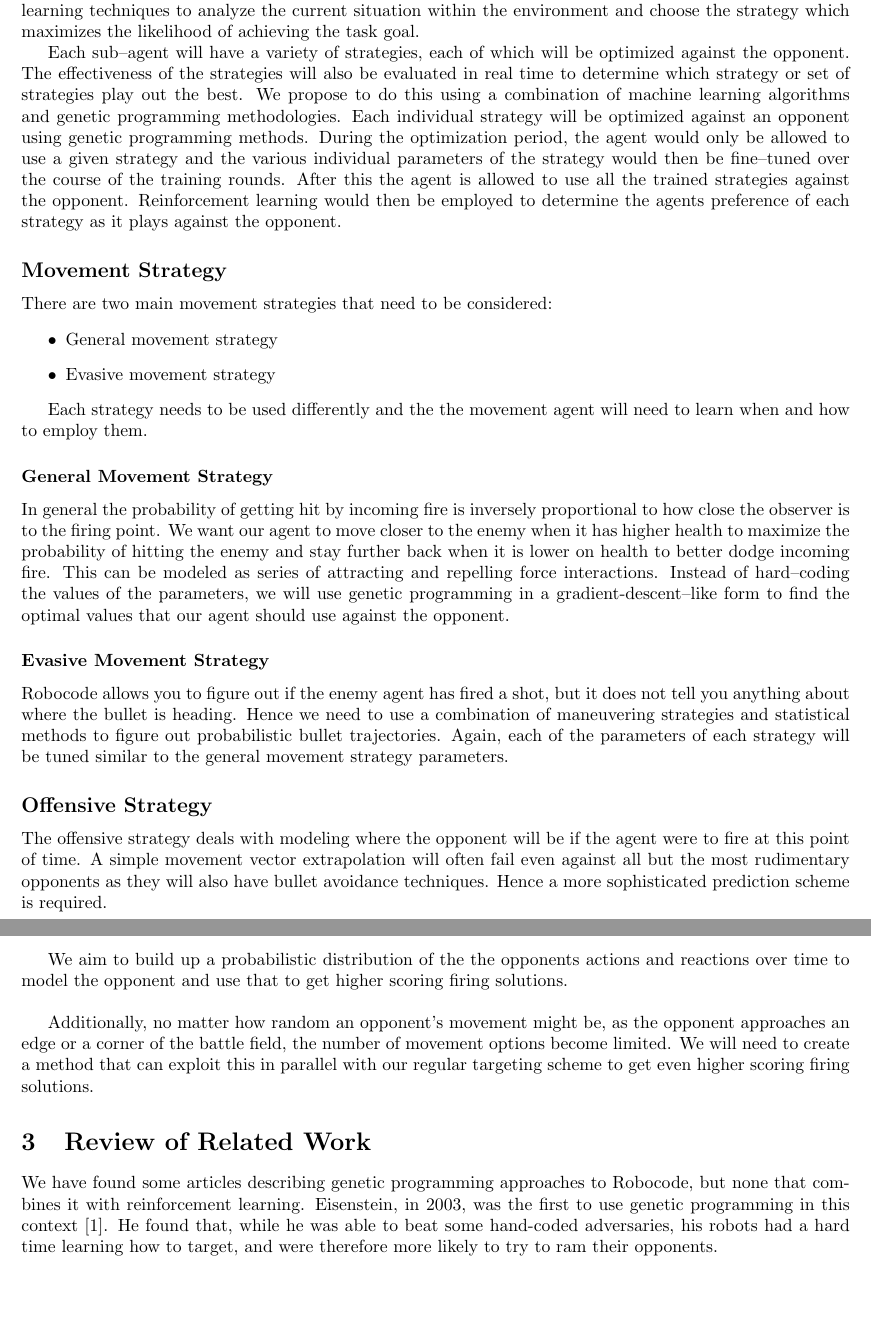
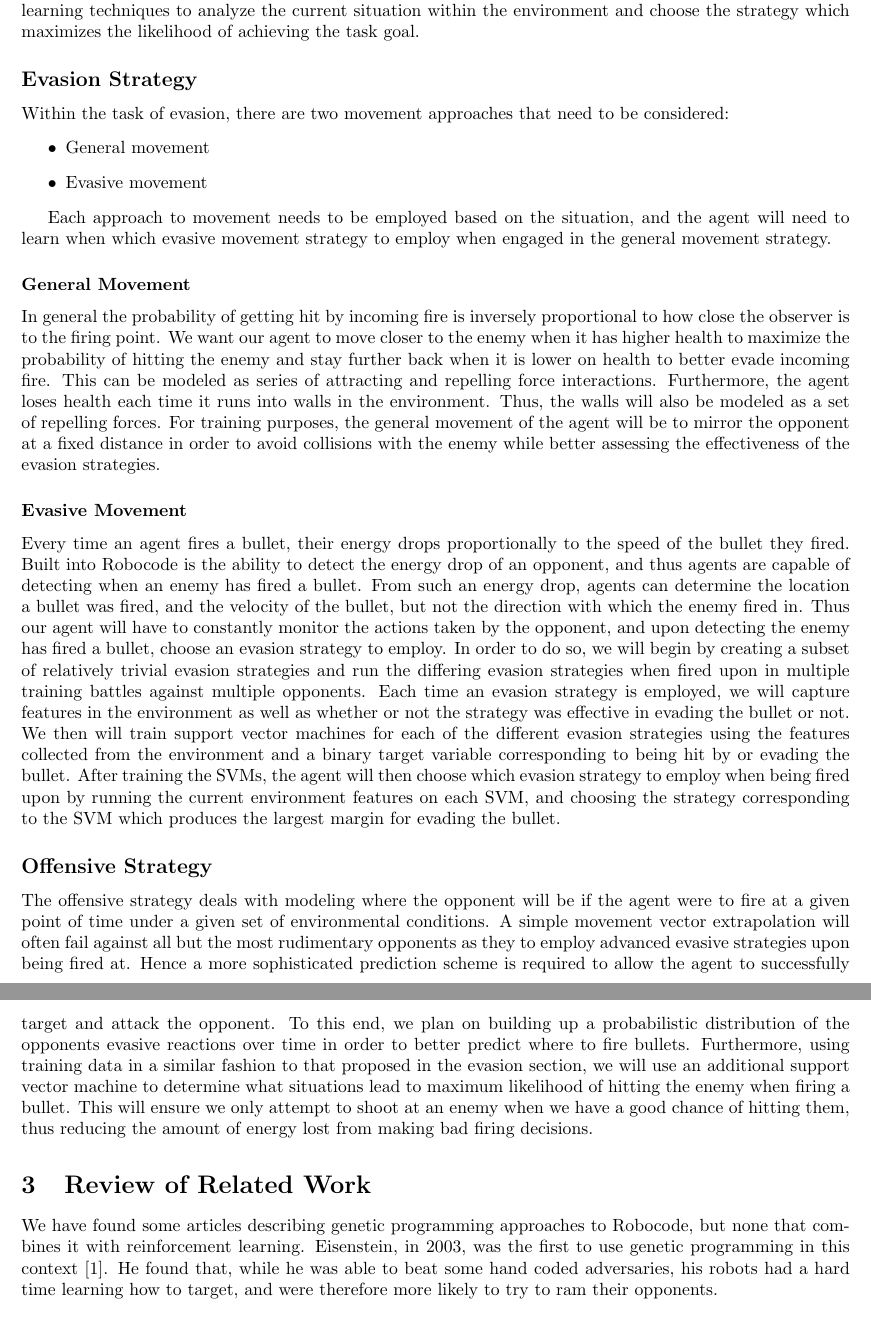
Before and after one commit to pdaquino/EECS545, a LaTeX paper (docs/progress_report/545-Project_progress.tex): two parts of pages 2 and 3 of 4, joined at a grey line, cut so that both start at the same text, the shorter picture padded with empty space. Compiled offline with pdfLaTeX.

Commit message:
Updated progress report.

```diff
--- a/docs/progress_report/545-Project_progress.tex
+++ b/docs/progress_report/545-Project_progress.tex
@@ -107,39 +107,27 @@ The purpose of this project is to incorporate machine learning algorithms in a R
 
 Building a Robocode agent equipped with machine learning algorithms to better inform its decision making will be broken into two unique tasks: evasion and targeting. Each task will have a subset of strategies which the agent can choose to employ in order to best achieve a goal attached to the current task of evasion or targeting. In order to decide which strategy to employ for a given task, the agent will make use of machine learning techniques to analyze the current situation within the environment and choose the strategy which maximizes the likelihood of achieving the task goal.
 
-Each sub--agent will have a variety of strategies, each of which will be optimized against the opponent. The effectiveness of the strategies will also be evaluated in real time to determine which strategy or set of strategies play out the best. We propose to do this using a combination of machine learning algorithms and genetic programming methodologies. Each individual strategy will be optimized against an opponent using genetic programming methods. During the optimization period, the agent would only be allowed to use a given strategy and the various individual parameters of the strategy would then be fine--tuned over the course of the training rounds. After this the agent is allowed to use all the trained strategies against the opponent. Reinforcement learning would then be employed to determine the agents preference of each strategy as it plays against the opponent.
+\subsection*{Evasion Strategy}
 
-\subsection*{Movement Strategy}
-
-There are two main movement strategies that need to be considered:
+Within the task of evasion, there are two movement approaches that need to be considered:
 \begin{itemize}
 
-\item General movement strategy
+\item General movement
 
-\item Evasive movement strategy
+\item Evasive movement
 \end{itemize}
 
-Each strategy needs to be used differently and the the movement agent will need to learn when and how to employ them.
+Each approach to movement needs to be employed based on the situation,  and the agent will need to learn when which evasive movement strategy to employ when engaged in the general movement strategy.
 
-\subsubsection*{General Movement Strategy}
-In general the probability of getting hit by incoming fire is inversely proportional to how close the observer is to the firing point. We want our agent to move closer to the enemy when it has higher health to maximize the probability of hitting the enemy and stay further back when it is lower on health to better dodge incoming fire. This can be modeled as series of attracting and repelling force interactions. Instead of hard--coding the values of the parameters, we will use genetic programming in a gradient-descent--like form to find the optimal values that our agent should use against the opponent.
+\subsubsection*{General Movement }
+In general the probability of getting hit by incoming fire is inversely proportional to how close the observer is to the firing point. We want our agent to move closer to the enemy when it has higher health to maximize the probability of hitting the enemy and stay further back when it is lower on health to better evade incoming fire. This can be modeled as series of attracting and repelling force interactions. Furthermore, the agent loses health each time it runs into walls in the environment. Thus, the walls will also be modeled as a set of repelling forces. For training purposes, the general movement of the agent will be to mirror the opponent at a fixed distance in order to avoid collisions with the enemy while better assessing the effectiveness of the evasion strategies.
 
-\subsubsection*{Evasive Movement Strategy}
-Robocode allows you to figure out if the enemy agent has fired a shot, but it does not tell you anything about where the bullet is heading. Hence we need to use a combination of maneuvering strategies and statistical methods to figure out probabilistic bullet trajectories. Again, each of the parameters of each strategy will be tuned similar to the general movement strategy parameters.
+\subsubsection*{Evasive Movement }
+Every time an agent fires a bullet, their energy drops proportionally to the speed of the bullet they fired. Built into Robocode is the ability to detect the energy drop of an opponent, and thus agents are capable of detecting when an enemy has fired a bullet. From such an energy drop, agents can determine the location a bullet was fired, and the velocity of the bullet, but not the direction with which the enemy fired in. Thus our agent will have to constantly monitor the actions taken by the opponent, and upon detecting the enemy has fired a bullet, choose an evasion strategy to employ. In order to do so, we will begin by creating a subset of relatively trivial evasion strategies and run the differing evasion strategies when fired upon in multiple training battles against multiple opponents. Each time an evasion strategy is employed, we will capture features in the environment as well as whether or not the strategy was effective in evading the bullet or not. We then will train support vector machines for each of the different evasion strategies using the features collected from the environment and a binary target variable corresponding to being hit by or evading the bullet. After training the SVMs, the agent will then choose which evasion strategy to employ when being fired upon by running the current environment features on each SVM, and choosing the strategy corresponding to the SVM which produces the largest margin for evading the bullet.
 
 \subsection*{Offensive Strategy}
-The offensive strategy deals with modeling where the opponent will be if the agent were to fire at this point of time. A simple movement vector extrapolation will often fail even against all but the most rudimentary opponents as they will also have bullet avoidance techniques. Hence a more sophisticated prediction scheme is required.\\
-
-We aim to build up a probabilistic distribution of the the opponents actions and reactions over time to model the opponent and use that to get higher scoring firing solutions.\\
-
-Additionally, no matter how random an opponent's movement might be, as the opponent approaches an edge or a corner of the battle field, the number of movement options become limited. We will need to create a method that can exploit this in parallel with our regular targeting scheme to get even higher scoring firing solutions.
+The offensive strategy deals with modeling where the opponent will be if the agent were to fire at a given point of time under a given set of environmental conditions. A simple movement vector extrapolation will often fail against all but the most rudimentary opponents as they to employ advanced evasive strategies upon being fired at. Hence a more sophisticated prediction scheme is required to allow the agent to successfully target and attack the opponent. To this end, we plan on building up a probabilistic distribution of the opponents evasive reactions over time in order to better predict where to fire bullets. Furthermore, using training data in a similar fashion to that proposed in the evasion section, we will use an additional support vector machine to determine what situations lead to maximum likelihood of hitting the enemy when firing a bullet. This will ensure we only attempt to shoot at an enemy when we have a good chance of hitting them, thus reducing the amount of energy lost from making bad firing decisions.
 
 \section{Review of Related Work}
-We have found some articles describing genetic programming
-approaches to Robocode, but none that combines it with reinforcement
-learning. Eisenstein, in 2003, was the first to use genetic programming
-in this context \cite{gp2}. He found that,
-while he was able to beat some hand-coded adversaries, his robots
-had a hard time learning how to target, and were therefore more
-likely to try to ram their opponents.\\
+We have found some articles describing genetic programming approaches to Robocode, but none that combines it with reinforcement learning. Eisenstein, in 2003, was the first to use genetic programming in this context \cite{gp2}. He found that, while he was able to beat some hand coded adversaries, his robots had a hard time learning how to target, and were therefore more likely to try to ram their opponents.\\
 
```
Also changed, not shown: docs/progress_report/545-Project_progress.tex (14 more changed lines).
